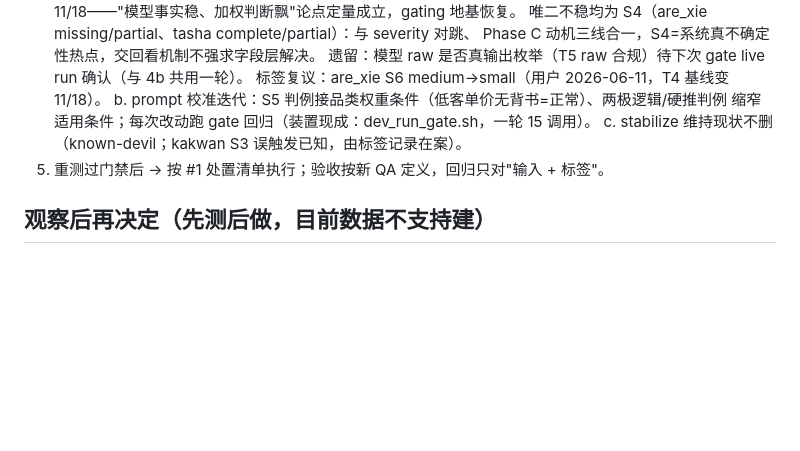
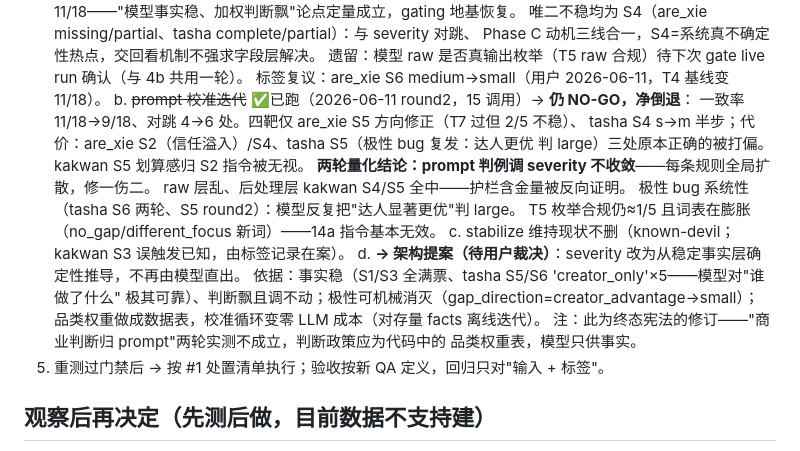
Before and after one commit to bobwongagi-code/Flayr, a Markdown page: TODO.md, the part around the change. Drawn GitHub-style; blank space fills up the shorter version.

Commit message:
gate round2 结果：仍 NO-GO 且净倒退（11/18→9/18）——prompt 调 severity 不收敛实锤
四靶仅半中其一，三处原正确被打偏（信任溢入S2/极性bug复发/S4松动）。
两轮量化：判例全局扩散、修一伤二；事实层始终稳、判断层调不动。
TODO 记入架构提案：severity 从事实层+品类权重表确定性推导（待裁决）。

Co-Authored-By: Claude Fable 5 <noreply@anthropic.com>

```diff
--- a/TODO.md
+++ b/TODO.md
@@ -142,9 +142,21 @@ quote 但 gap 不跟着改，产出"证据是一串购买指令、gap 却说没
       Phase C 动机三线合一，S4=系统真不确定性热点，交回看机制不强求字段层解决。
       遗留：模型 raw 是否真输出枚举（T5 raw 合规）待下次 gate live run 确认（与 4b 共用一轮）。
       标签复议：are_xie S6 medium→small（用户 2026-06-11，T4 基线变 11/18）。
-   b. prompt 校准迭代：S5 判例接品类权重条件（低客单价无背书=正常）、两极逻辑/硬推判例
-      缩窄适用条件；每次改动跑 gate 回归（装置现成：dev_run_gate.sh，一轮 15 调用）。
+   b. ~~prompt 校准迭代~~ ✅已跑（2026-06-11 round2，15 调用）→ **仍 NO-GO，净倒退**：
+      一致率 11/18→9/18、对跳 4→6 处。四靶仅 are_xie S5 方向修正（T7 过但 2/5 不稳）、
+      tasha S4 s→m 半步；代价：are_xie S2（信任溢入）/S4、tasha S5（极性 bug 复发：达人更优
+      判 large）三处原本正确的被打偏。kakwan S5 划算感归 S2 指令被无视。
+      **两轮量化结论：prompt 判例调 severity 不收敛**——每条规则全局扩散，修一伤二。
+      raw 层乱、后处理层 kakwan S4/S5 全中——护栏含金量被反向证明。
+      极性 bug 系统性（tasha S6 两轮、S5 round2）：模型反复把"达人显著更优"判 large。
+      T5 枚举合规仍≈1/5 且词表在膨胀（no_gap/different_focus 新词）——14a 指令基本无效。
    c. stabilize 维持现状不删（known-devil；kakwan S3 误触发已知，由标签记录在案）。
+   d. **→ 架构提案（待用户裁决）**：severity 改为从稳定事实层确定性推导，不再由模型直出。
+      依据：事实稳（S1/S3 全满票、tasha S5/S6 'creator_only'×5——模型对"谁做了什么"
+      极其可靠）、判断飘且调不动；极性可机械消灭（gap_direction=creator_advantage→small）；
+      品类权重做成数据表，校准循环变零 LLM 成本（对存量 facts 离线迭代）。
+      注：此为终态宪法的修订——"商业判断归 prompt"两轮实测不成立，判断政策应为代码中的
+      品类权重表，模型只供事实。
 5. 重测过门禁后 → 按 #1 处置清单执行；验收按新 QA 定义，回归只对"输入 + 标签"。
 
 ## 观察后再决定（先测后做，目前数据不支持建）
```
